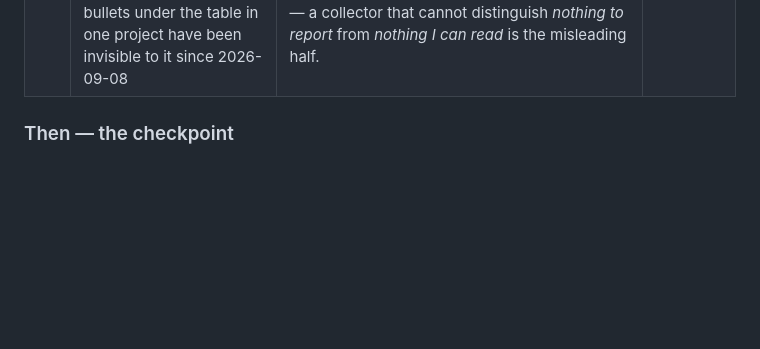
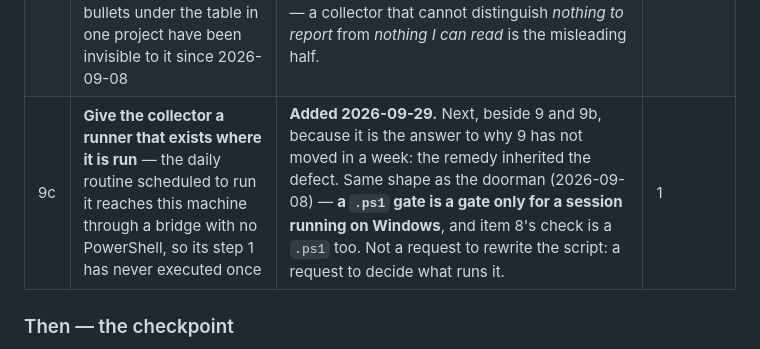
Before and after one commit to nbui6/asa, a Markdown page: kit/ROADMAP.md, the part around the change. GitHub-like rendering; blank space fills up the shorter version.

```diff
--- a/kit/ROADMAP.md
+++ b/kit/ROADMAP.md
@@ -102,6 +102,7 @@ mapping predicted, arriving eight hours later. Cheapest moment it will ever have
 | 8 | **Fire `check-notes.ps1` from somewhere** — it scans `projects\` for the things that travel with a name, has a self-test, and is named in exactly one place in the workspace: the `FEEDBACK.md` line recording that it was written | **Added 2026-09-22.** Next, not Later, because it is the only item here whose finding is about something private reaching a file. The check already exists and passes; only the firing is missing. Zero hits on a read-only run today, so this is a gap, not an incident. | 1 |
 | 9 | **Make rule 18's collection actually run** — the channel moved eight lines' worth of findings in three weeks, none of them since 2026-09-01 | **Added 2026-09-22.** Reported by the channel's own silence, not by a person. *Run it before a commit* is a rule with the same shape as the one above: real, correct, and enforced by memory. | 1 |
 | 9b | **Make the collector see a finding written in the shape people actually use** — it reads pipe-table rows only; two real findings written as bullets under the table in one project have been invisible to it since 2026-09-08 | **Added 2026-09-23.** Next, beside item 9, because the two are one problem: making the channel run does not help if running it still cannot see the line. Either the script reads both shapes or its report says which files it skipped — a collector that cannot distinguish *nothing to report* from *nothing I can read* is the misleading half. | 1 |
+| 9c | **Give the collector a runner that exists where it is run** — the daily routine scheduled to run it reaches this machine through a bridge with no PowerShell, so its step 1 has never executed once | **Added 2026-09-29.** Next, beside 9 and 9b, because it is the answer to why 9 has not moved in a week: the remedy inherited the defect. Same shape as the doorman (2026-09-08) — **a `.ps1` gate is a gate only for a session running on Windows**, and item 8's check is a `.ps1` too. Not a request to rewrite the script: a request to decide what runs it. | 1 |
 
 ### Then — the checkpoint
 
```
Also changed, not shown: kit/KIT-LOG.md (+29 -0 lines).
